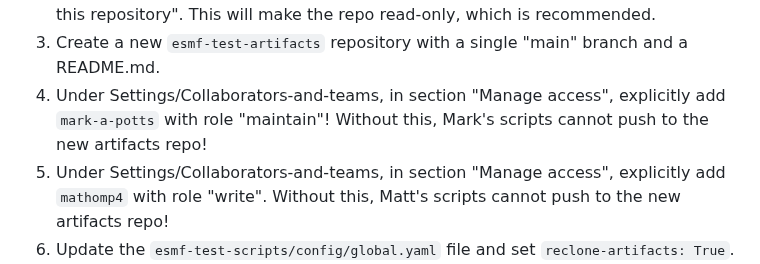
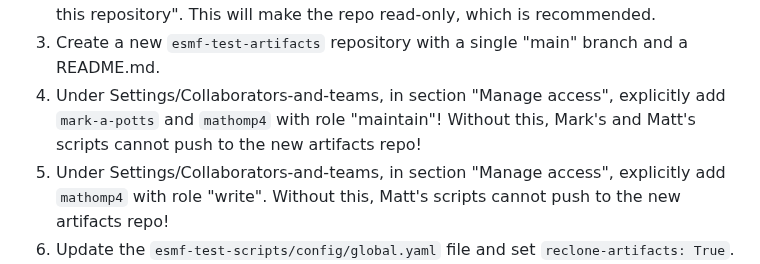
Before and after one commit to esmf-org/esmf-test-scripts, a Markdown page: python_scripts/README.md, the part around the change. Rendered like a GitHub page.

Commit message:
Update README.md
Add reminder to add Matt Thompson's GH id to new artifacts repo when recycling.

```diff
--- a/python_scripts/README.md
+++ b/python_scripts/README.md
@@ -150,7 +150,7 @@ Use the following steps to start with a fresh esmf-test-artifacts:
   1. In GitHub, rename the `esmf-test-artifacts` respository to `esmf-test-artifacts-YYYY-MM`. This is the first field under Settings/General.
   2. Also under Settings/General, all the way down in the "Danger Zone", select "Archive this repository". This will make the repo read-only, which is recommended.
   3. Create a new `esmf-test-artifacts` repository with a single "main" branch and a README.md.
-  4. Under Settings/Collaborators-and-teams, in section "Manage access", explicitly add `mark-a-potts` with role "maintain"! Without this, Mark's scripts cannot push to the new artifacts repo!
+  4. Under Settings/Collaborators-and-teams, in section "Manage access", explicitly add `mark-a-potts` and `mathomp4` with role "maintain"! Without this, Mark's and Matt's scripts cannot push to the new artifacts repo!
   5.  Under Settings/Collaborators-and-teams, in section "Manage access", explicitly add `mathomp4` with role "write". Without this, Matt's scripts cannot push to the new artifacts repo!
   6. Update the `esmf-test-scripts/config/global.yaml` file and set `reclone-artifacts: True`. This will cause
      each test platform to delete their local `esmf-test-artifacts` and reclone the new one. After all platforms
```
